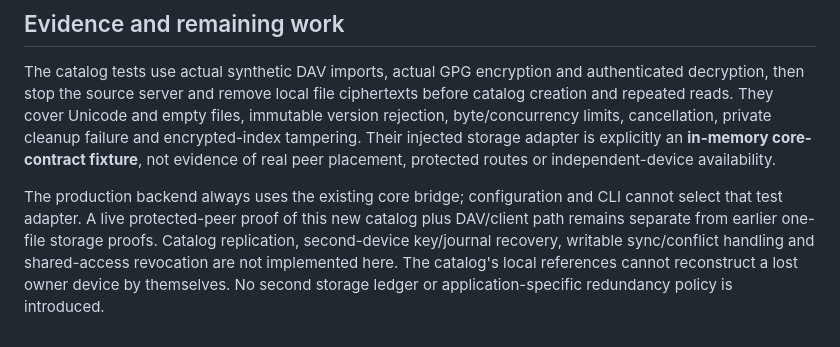
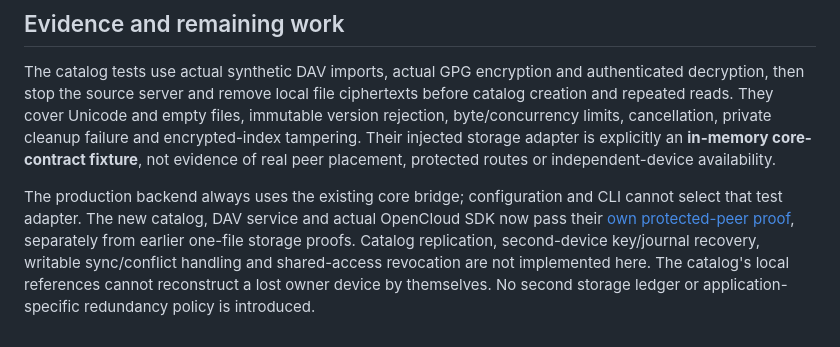
Before and after one commit to VOLPAROSSA/volparossa-cloud, a Markdown page: docs/PRIVATE_CATALOG.md, the part around the change. GitHub-like rendering.

```diff
--- a/docs/PRIVATE_CATALOG.md
+++ b/docs/PRIVATE_CATALOG.md
@@ -100,9 +100,9 @@ adapter is explicitly an **in-memory core-contract fixture**, not evidence of
 real peer placement, protected routes or independent-device availability.
 
 The production backend always uses the existing core bridge; configuration and
-CLI cannot select that test adapter. A live protected-peer proof of this new
-catalog plus DAV/client path remains separate from earlier one-file storage
-proofs. Catalog replication, second-device key/journal recovery, writable
+CLI cannot select that test adapter. The new catalog, DAV service and actual
+OpenCloud SDK now pass their [own protected-peer proof](OFFLINE_READ.md#evidence-boundaries),
+separately from earlier one-file storage proofs. Catalog replication, second-device key/journal recovery, writable
 sync/conflict handling and shared-access revocation are not implemented here.
 The catalog's local references cannot reconstruct a lost owner device by
 themselves. No second storage ledger or application-specific redundancy policy
```
Also changed, not shown: README.md (+13 -2 lines), docs/OFFLINE_READ.md (+12 -3 lines).
